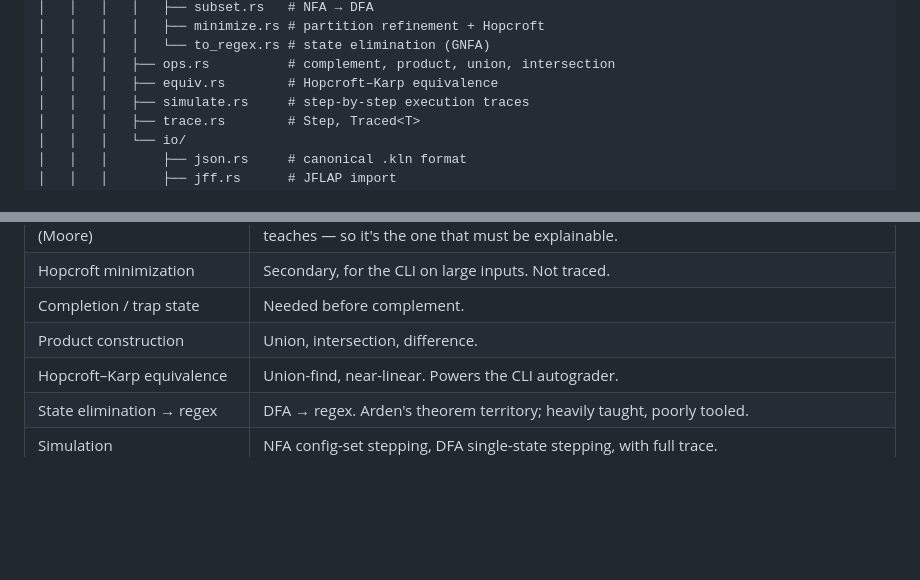
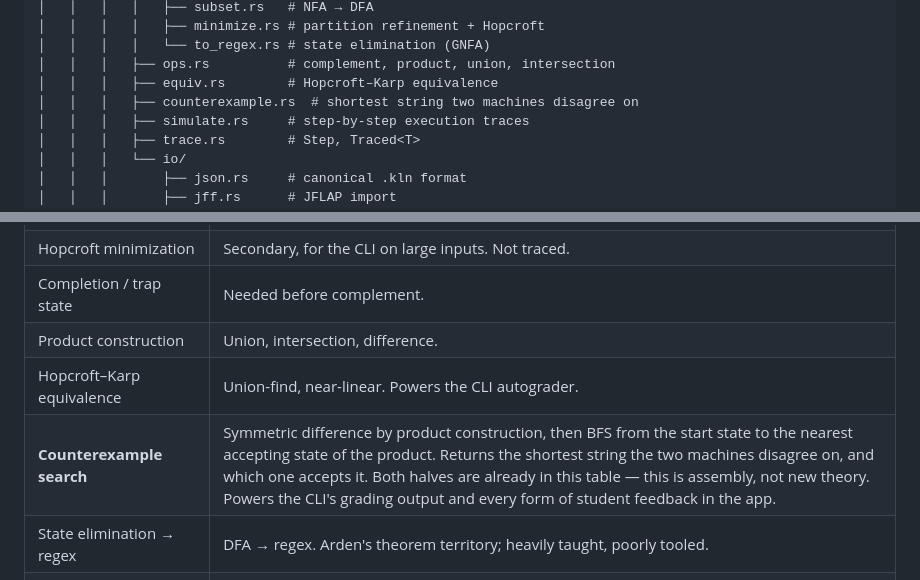
Before and after one commit to PranavShukla2/kleene, a Markdown page: docs/ROADMAP.md, 2 parts joined by grey strips. Drawn GitHub-style; blank space fills up the shorter version.

Commit message:
Roadmap: promote the counterexample engine into v1 core
'Is this DFA correct?' is decidable, so a wrong answer should never be
reported as merely wrong. It should name the shortest string the machine
gets wrong and say which direction it is wrong in — 'abba should be
accepted, your machine rejects it'.

Adds counterexample.rs to the crate tree in 2.2 alongside equiv.rs, and a
row to the 2.4 algorithm table: symmetric difference by product
construction, then BFS from the start state to the nearest accepting state
of the product.

This costs almost no new scope. Product construction and equivalence are
both already in 2.4; the counterexample search is assembly on top of them.
It pays for itself twice, powering the CLI's grading output and every form
of student feedback in the app.

```diff
--- a/docs/ROADMAP.md
+++ b/docs/ROADMAP.md
@@ -101,6 +101,7 @@ kleene/
 │   │   │   │   └── to_regex.rs # state elimination (GNFA)
 │   │   │   ├── ops.rs          # complement, product, union, intersection
 │   │   │   ├── equiv.rs        # Hopcroft–Karp equivalence
+│   │   │   ├── counterexample.rs  # shortest string two machines disagree on
 │   │   │   ├── simulate.rs     # step-by-step execution traces
 │   │   │   ├── trace.rs        # Step, Traced<T>
 │   │   │   └── io/
@@ -186,6 +187,7 @@ The document format layers presentation on top:
 | Completion / trap state | Needed before complement. |
 | Product construction | Union, intersection, difference. |
 | Hopcroft–Karp equivalence | Union-find, near-linear. Powers the CLI autograder. |
+| **Counterexample search** | Symmetric difference by product construction, then BFS from the start state to the nearest accepting state of the product. Returns the shortest string the two machines disagree on, and which one accepts it. Both halves are already in this table — this is assembly, not new theory. Powers the CLI's grading output and every form of student feedback in the app. |
 | State elimination → regex | DFA → regex. Arden's theorem territory; heavily taught, poorly tooled. |
 | Simulation | NFA config-set stepping, DFA single-state stepping, with full trace. |
 | Reachable / co-reachable pruning | Dead state removal. |
```
